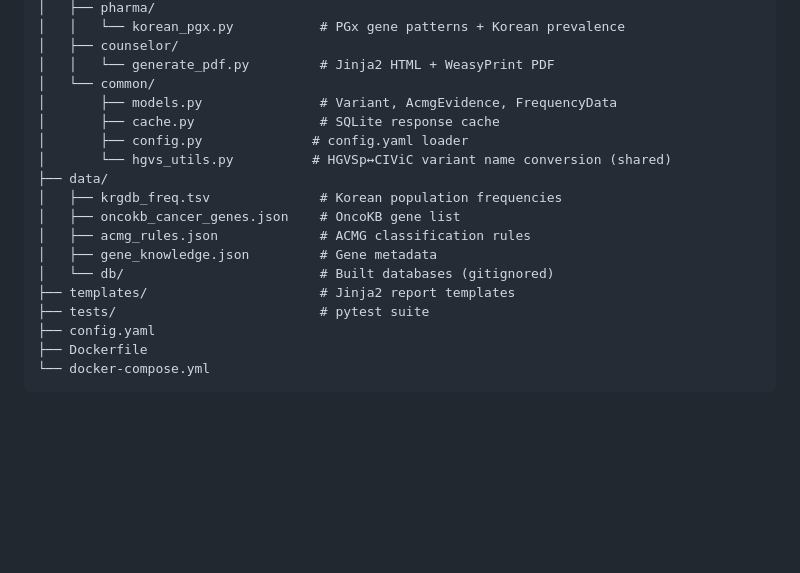
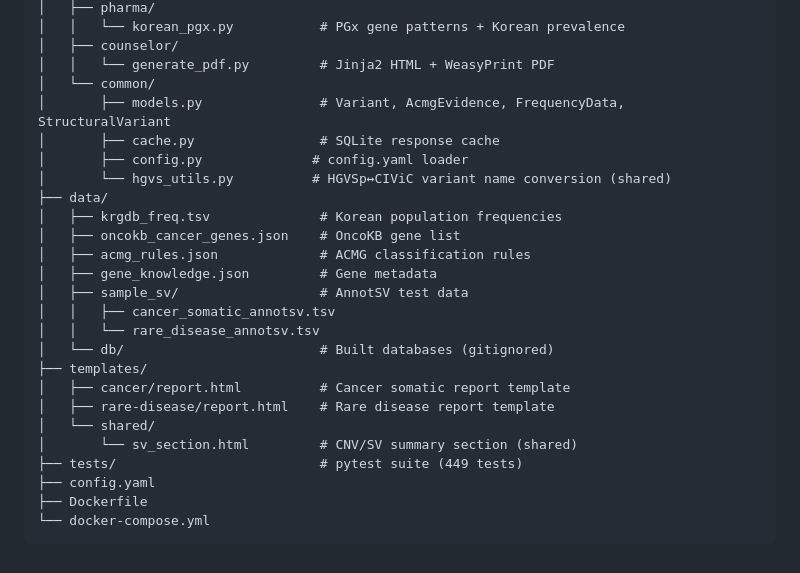
Before and after one commit to junehawk/BIKO-GenomeBoard, a Markdown page: docs/ARCHITECTURE.md, the part around the change. Drawn GitHub-style; blank space fills up the shorter version.

Commit message:
docs: add CNV/SV integration guide and architecture
Document --sv flag usage, AnnotSV parser, ACMG CNV display rules,
dosage sensitivity filter, SV report fields, and updated file structure.
Update test count to 449.

Co-Authored-By: Claude Sonnet 4.6 <noreply@anthropic.com>

```diff
--- a/docs/ARCHITECTURE.md
+++ b/docs/ARCHITECTURE.md
@@ -305,7 +305,7 @@ gb/
 │   ├── counselor/
 │   │   └── generate_pdf.py         # Jinja2 HTML + WeasyPrint PDF
 │   └── common/
-│       ├── models.py               # Variant, AcmgEvidence, FrequencyData
+│       ├── models.py               # Variant, AcmgEvidence, FrequencyData, StructuralVariant
 │       ├── cache.py                # SQLite response cache
 │       ├── config.py              # config.yaml loader
 │       └── hgvs_utils.py          # HGVSp↔CIViC variant name conversion (shared)
@@ -314,9 +314,16 @@ gb/
 │   ├── oncokb_cancer_genes.json    # OncoKB gene list
 │   ├── acmg_rules.json             # ACMG classification rules
 │   ├── gene_knowledge.json         # Gene metadata
+│   ├── sample_sv/                  # AnnotSV test data
+│   │   ├── cancer_somatic_annotsv.tsv
+│   │   └── rare_disease_annotsv.tsv
 │   └── db/                         # Built databases (gitignored)
-├── templates/                      # Jinja2 report templates
-├── tests/                          # pytest suite
+├── templates/
+│   ├── cancer/report.html          # Cancer somatic report template
+│   ├── rare-disease/report.html    # Rare disease report template
+│   └── shared/
+│       └── sv_section.html         # CNV/SV summary section (shared)
+├── tests/                          # pytest suite (449 tests)
 ├── config.yaml
 ├── Dockerfile
 └── docker-compose.yml
```
